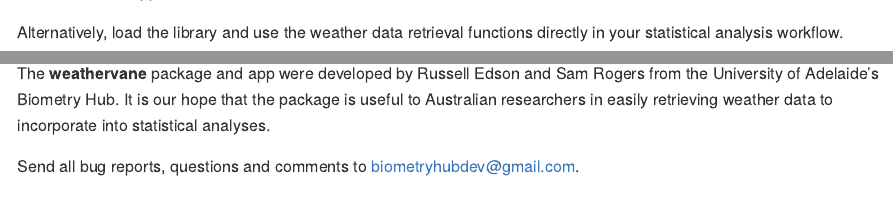
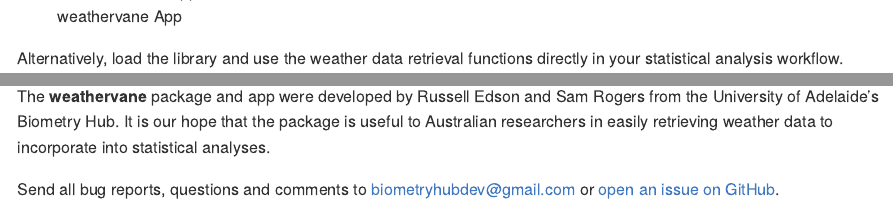
Before and after one commit to biometryhub/weathervane, an R Markdown document (README.Rmd): the page in a window 1100 px wide, from 330 px down, and a second part further down, joined at a grey line. The pictures show the output file README.md that the author committed with the source, drawn offline in the style of GitHub; badge pictures from the web are left out.

Commit message:
Adding link to GitHub issues

```diff
--- a/README.Rmd
+++ b/README.Rmd
@@ -135,4 +136,4 @@
 that the package is useful to Australian researchers in easily retrieving
 weather data to incorporate into statistical analyses.
 
-Send all bug reports, questions and comments to <biometryhubdev@gmail.com>.
+Send all bug reports, questions and comments to <biometryhubdev@gmail.com> or [open an issue on GitHub](https://github.com/biometryhub/weathervane/issues).
```
Also changed, not shown: README.md, README.Rmd (1 more changed lines).
